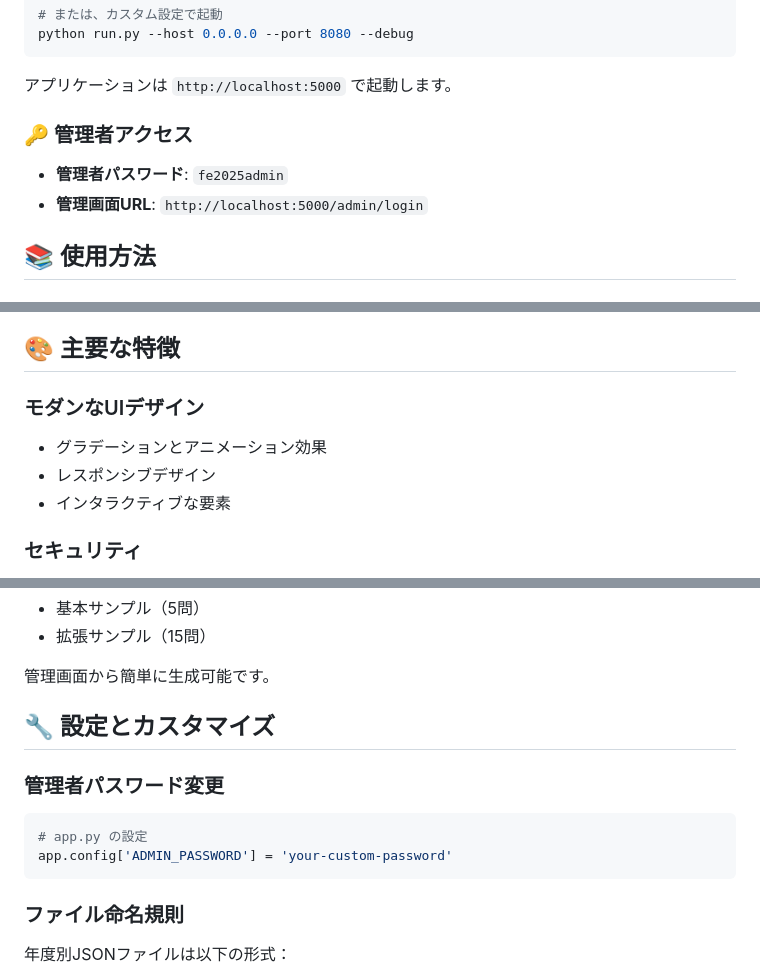
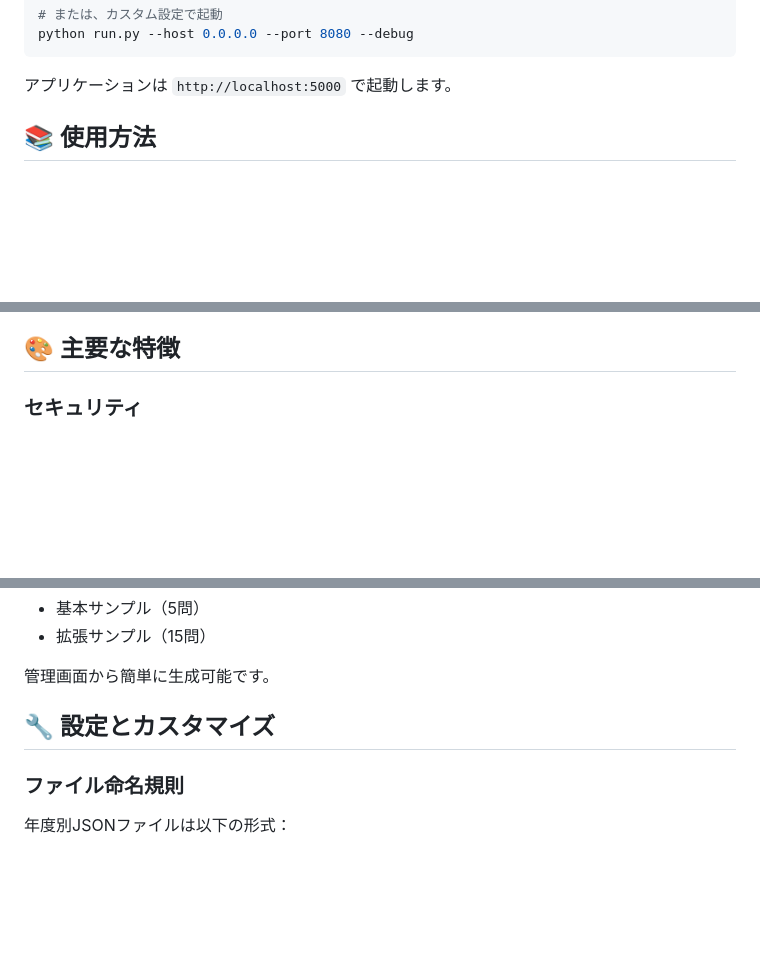
Before and after one commit to d01ki/FE-master, a Markdown page: README.md, 3 parts joined by grey strips. Drawn GitHub-style; blank space fills up the shorter version.

Commit message:
Update README to remove admin access details
Removed sensitive information about admin access and UI features.

````diff
--- a/README.md
+++ b/README.md
@@ -49,10 +49,6 @@ python run.py --host 0.0.0.0 --port 8080 --debug
 ```
 
 アプリケーションは `http://localhost:5000` で起動します。
-
-### 🔑 管理者アクセス
-- **管理者パスワード**: `fe2025admin`
-- **管理画面URL**: `http://localhost:5000/admin/login`
 
 ## 📚 使用方法
 
@@ -112,11 +108,6 @@ python run.py --host 0.0.0.0 --port 8080 --debug
 - **アーキテクチャ**: MVCパターン
 
 ## 🎨 主要な特徴
-
-### モダンなUIデザイン
-- グラデーションとアニメーション効果
-- レスポンシブデザイン
-- インタラクティブな要素
 
 ### セキュリティ
 - セッション管理による管理者認証
@@ -192,13 +183,6 @@ FE-master/
 
 ## 🔧 設定とカスタマイズ
 
-### 管理者パスワード変更
-
-```python
-# app.py の設定
-app.config['ADMIN_PASSWORD'] = 'your-custom-password'
-```
-
 ### ファイル命名規則
 
 年度別JSONファイルは以下の形式：
````
